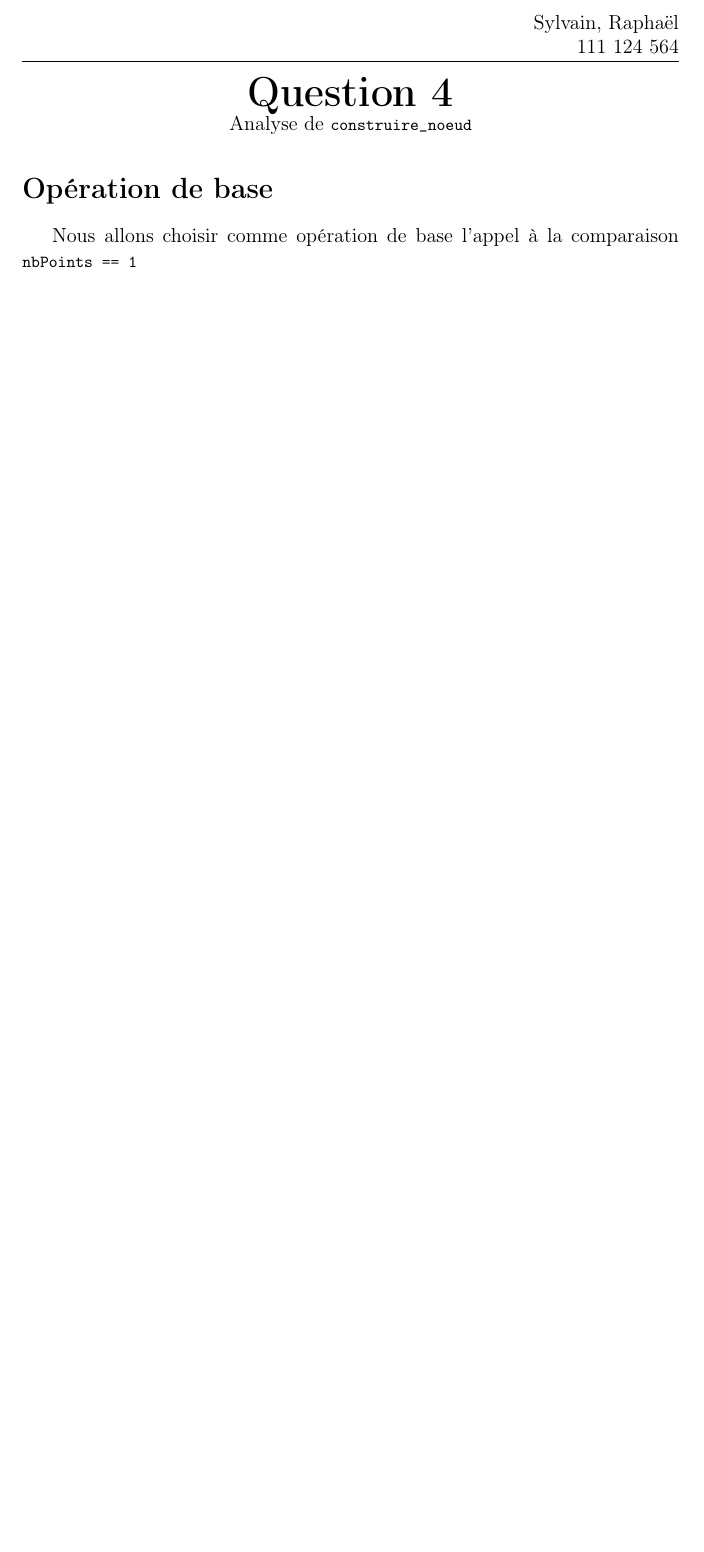
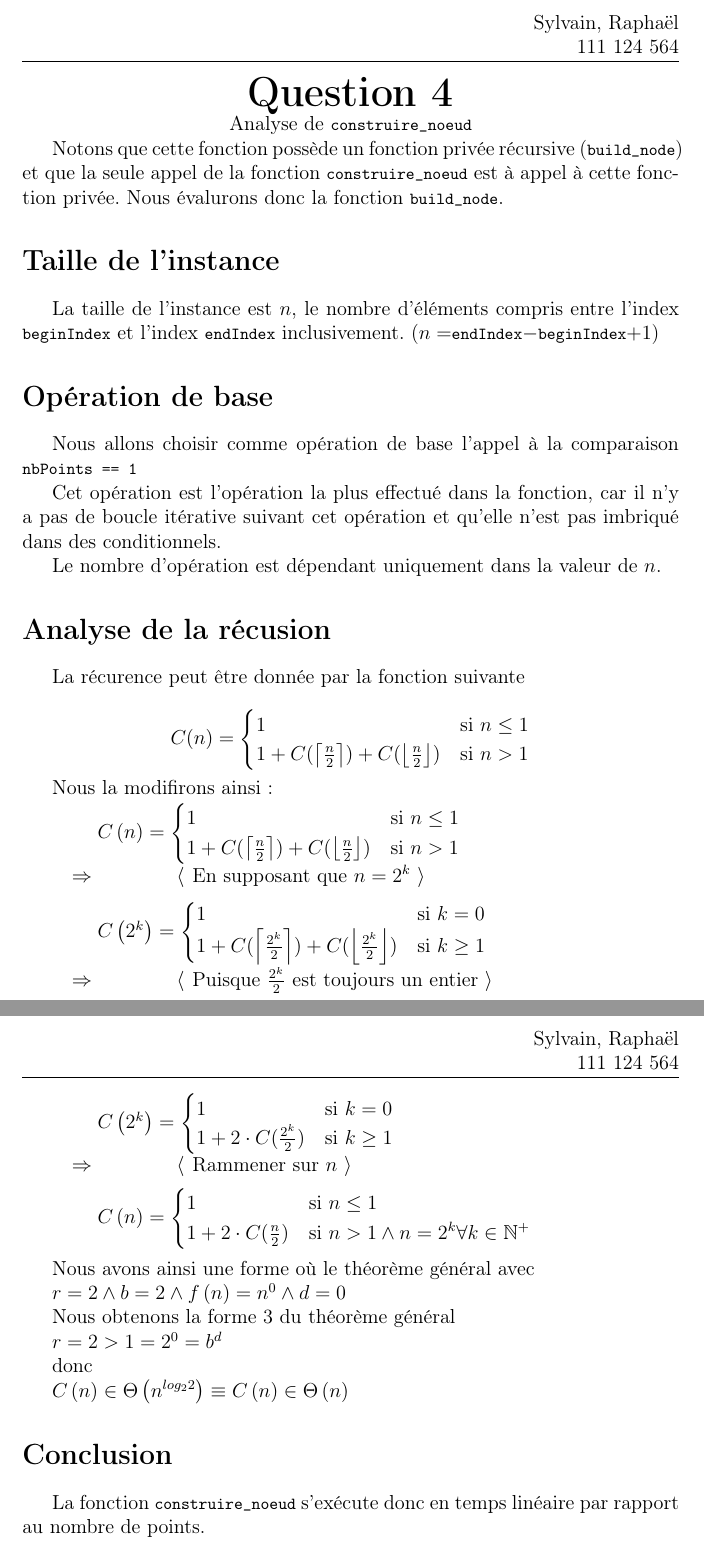
Before and after one commit to LordCatzorz/IFT-3001-TP1, a LaTeX document (doc/main.tex, which reads doc/subfiles/question4.tex): part of the page before the commit and two parts of pages 1 and 2 of 2 after it, the two joined at a grey line, cut so that both start at the same text, the shorter picture padded with empty space. Compiled offline with pdfLaTeX.

Commit message:
Latex de la question 4

```diff
--- a/doc/main.tex
+++ b/doc/main.tex
@@ -57,8 +57,10 @@
 \newcommand{\sepcom}{\hspace{.4em}\&\hspace{.4em}\,}
 %% Autre
 \newcommand{\BigO}{\mathcal{O}}
+\newcommand{\Natural}{\mathbb{N}}
 \lstset{language=C++,basicstyle=\footnotesize\ttfamily}
 \providecommand{\floor}[1]{\left \lfloor #1 \right \rfloor }
+\providecommand{\ceil}[1]{\left \lceil #1 \right \rceil }
 \providecommand{\pars}[1]{\left ( #1 \right ) }
 \providecommand{\crochs}[1]{\left [ #1 \right ] }
 \providecommand{\intr}[3]{\left [ #3 \right |_{#1}^{#2} }
--- a/doc/subfiles/question4.tex
+++ b/doc/subfiles/question4.tex
@@ -6,8 +6,82 @@
 
 \centerline{Analyse de \lstinline{construire_noeud}}
 
+Notons que cette fonction possède un fonction privée récursive (\lstinline{build_node})
+et que la seule appel de la fonction \lstinline{construire_noeud}
+est à appel à cette fonction privée. Nous évalurons donc la fonction \lstinline{build_node}.
+
+\section*{Taille de l'instance}
+
+La taille de l'instance est $n$, le nombre d'éléments compris entre
+l'index \lstinline{beginIndex} et l'index \lstinline{endIndex}
+inclusivement. ($n = $\lstinline{endIndex}$-$\lstinline{beginIndex}$+1$)
+
 \section*{Opération de base}
 
 Nous allons choisir comme opération de base l'appel à la comparaison \lstinline{nbPoints == 1}
 
+Cet opération est l'opération la plus effectué dans la fonction, car il n'y a pas de boucle
+itérative suivant cet opération et qu'elle n'est pas imbriqué dans des conditionnels.
+
+Le nombre d'opération est dépendant uniquement dans la valeur de $n$.
+
+\section*{Analyse de la récusion}
+
+La récurence peut être donnée par la fonction suivante
+
+\[
+  C(n) =
+  \begin{cases}
+    1 & \text{si } n \leq 1 \\
+    1 + C(\ceil{\frac{n}{2}}) + C(\floor{\frac{n}{2}})  & \text{si } n > 1 \\
+  \end{cases}
+\]
+
+Nous la modifirons ainsi:
+
+\begin{deriv}
+  C\pars{n} =
+  \begin{cases}
+    1 & \text{si } n \leq 1 \\
+    1 + C(\ceil{\frac{n}{2}}) + C(\floor{\frac{n}{2}})  & \text{si } n > 1 \\
+  \end{cases}
+  \<\Rightarrow
+  \commentaire{En supposant que $n = 2^k$}
+  C\pars{2^k} =
+  \begin{cases}
+    1 & \text{si } k = 0 \\
+    1 + C(\ceil{\frac{2^k}{2}}) + C(\floor{\frac{2^k}{2}})  & \text{si } k \geq 1 \\
+  \end{cases}
+  \<\Rightarrow
+  \commentaire{Puisque $\frac{2^k}{2}$ est toujours un entier}
+  C\pars{2^k} =
+  \begin{cases}
+    1 & \text{si } k = 0 \\
+    1 + 2 \cdot C(\frac{2^k}{2})  & \text{si } k \geq 1 \\
+  \end{cases}
+  \<\Rightarrow
+  \commentaire{Rammener sur $n$}
+  C\pars{n} =
+  \begin{cases}
+    1 & \text{si } n \leq 1 \\
+    1 + 2 \cdot C(\frac{n}{2})  & \text{si } n > 1 \wedge n = 2^k \forall k \in \Natural^+ \\
+  \end{cases}
+\end{deriv}
+
+Nous avons ainsi une forme où le théorème général avec
+
+$r = 2 \wedge b = 2 \wedge f\pars{n} = n^0 \wedge d = 0$
+
+Nous obtenons la forme 3 du théorème général
+
+$r = 2 > 1 = 2^0 = b^d$
+
+donc
+
+$C\pars{n} \in \Theta\pars{n^{log_2 2}} \equiv C\pars{n} \in \Theta\pars{n} $
+
+\section*{Conclusion}
+
+La fonction \lstinline{construire_noeud} s'exécute donc en temps linéaire par rapport au nombre de points.
+
 \end{document}
```
Also changed, not shown: doc/subfiles/question2.tex (+5 -5 lines), doc/main.pdf.
